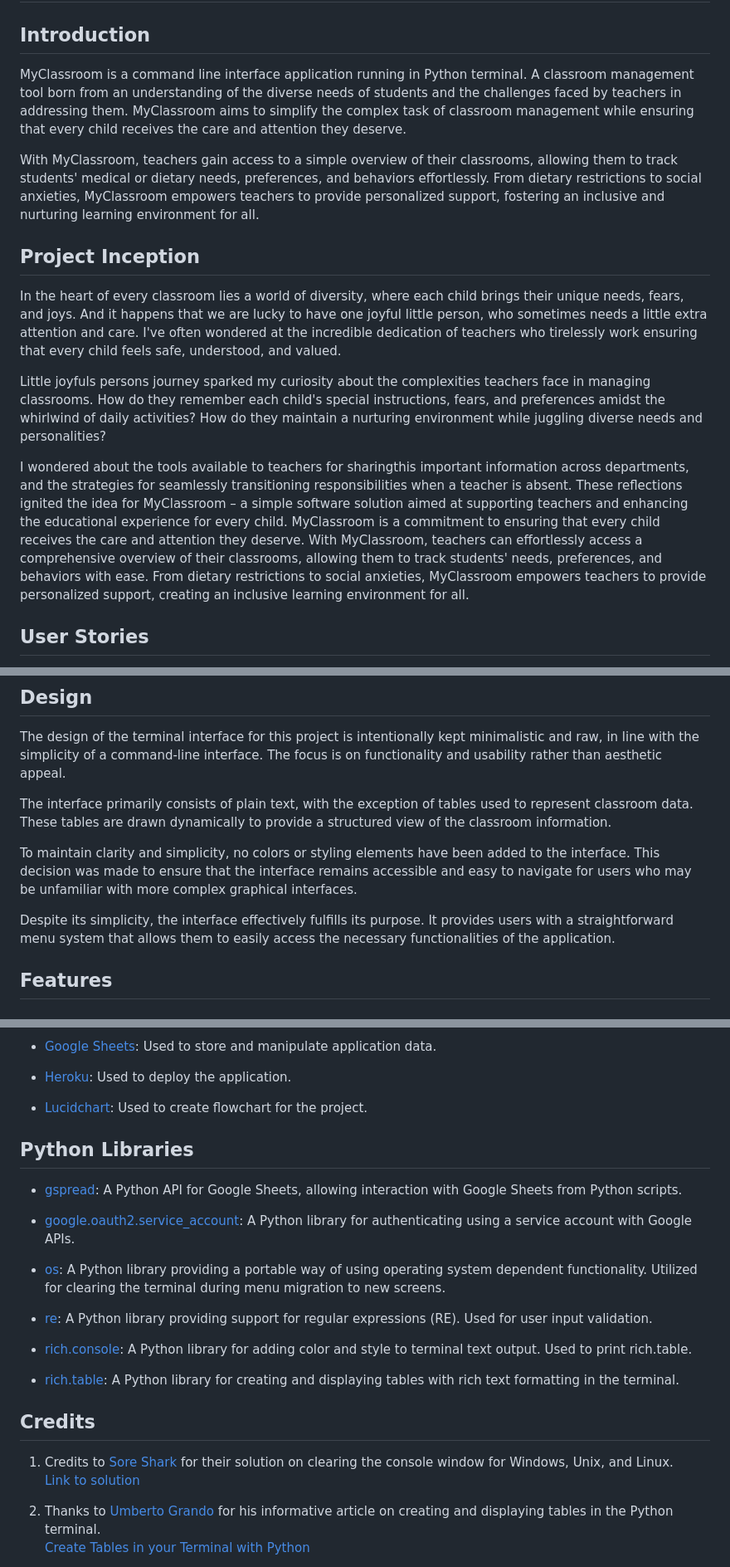
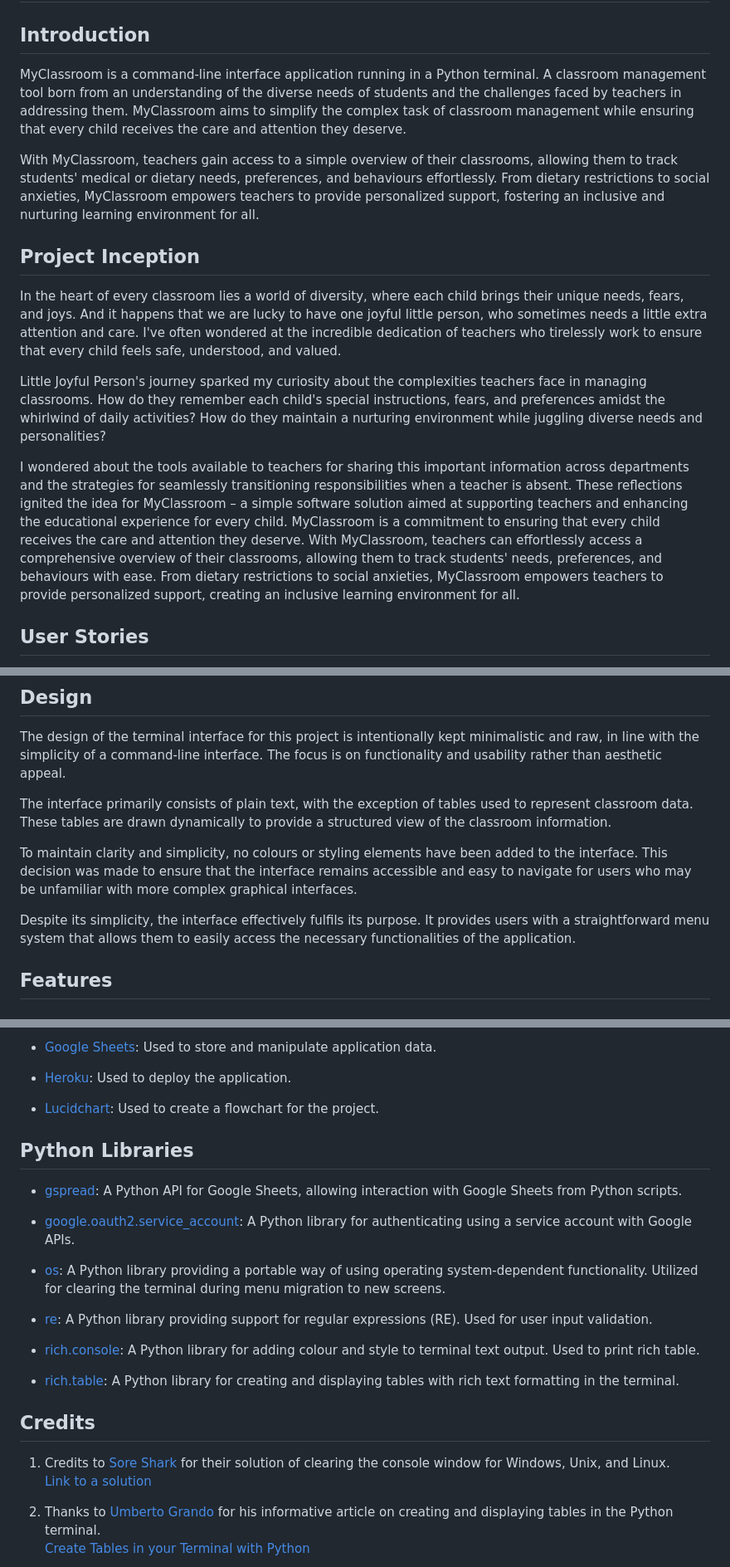
Before and after one commit to niekados/my-classroom, a Markdown page: README.md, 3 parts joined by grey strips. Shown at 83% size. Rendered like a GitHub page.

Commit message:
Correct grammatical mistakes in readme

```diff
--- a/README.md
+++ b/README.md
@@ -2,17 +2,17 @@
 
 ## Introduction
 
-MyClassroom is a command line interface application running in Python terminal. A classroom management tool born from an understanding of the diverse needs of students and the challenges faced by teachers in addressing them. MyClassroom aims to simplify the complex task of classroom management while ensuring that every child receives the care and attention they deserve.
+MyClassroom is a command-line interface application running in a Python terminal. A classroom management tool born from an understanding of the diverse needs of students and the challenges faced by teachers in addressing them. MyClassroom aims to simplify the complex task of classroom management while ensuring that every child receives the care and attention they deserve.
 
-With MyClassroom, teachers gain access to a simple overview of their classrooms, allowing them to track students' medical or dietary needs, preferences, and behaviors effortlessly. From dietary restrictions to social anxieties, MyClassroom empowers teachers to provide personalized support, fostering an inclusive and nurturing learning environment for all.
+With MyClassroom, teachers gain access to a simple overview of their classrooms, allowing them to track students' medical or dietary needs, preferences, and behaviours effortlessly. From dietary restrictions to social anxieties, MyClassroom empowers teachers to provide personalized support, fostering an inclusive and nurturing learning environment for all.
 
 ## Project Inception
 
-In the heart of every classroom lies a world of diversity, where each child brings their unique needs, fears, and joys. And it happens that we are lucky to have one joyful little person, who sometimes needs a little extra attention and care. I've often wondered at the incredible dedication of teachers who tirelessly work ensuring that every child feels safe, understood, and valued.
+In the heart of every classroom lies a world of diversity, where each child brings their unique needs, fears, and joys. And it happens that we are lucky to have one joyful little person, who sometimes needs a little extra attention and care. I've often wondered at the incredible dedication of teachers who tirelessly work to ensure that every child feels safe, understood, and valued.
 
-Little joyfuls persons journey sparked my curiosity about the complexities teachers face in managing classrooms. How do they remember each child's special instructions, fears, and preferences amidst the whirlwind of daily activities? How do they maintain a nurturing environment while juggling diverse needs and personalities?
+Little Joyful Person's journey sparked my curiosity about the complexities teachers face in managing classrooms. How do they remember each child's special instructions, fears, and preferences amidst the whirlwind of daily activities? How do they maintain a nurturing environment while juggling diverse needs and personalities?
 
-I wondered about the tools available to teachers for sharingthis important information across departments, and the strategies for seamlessly transitioning responsibilities when a teacher is absent. These reflections ignited the idea for MyClassroom – a simple software solution aimed at supporting teachers and enhancing the educational experience for every child. MyClassroom is a commitment to ensuring that every child receives the care and attention they deserve. With MyClassroom, teachers can effortlessly access a comprehensive overview of their classrooms, allowing them to track students' needs, preferences, and behaviors with ease. From dietary restrictions to social anxieties, MyClassroom empowers teachers to provide personalized support, creating an inclusive learning environment for all.
+I wondered about the tools available to teachers for sharing this important information across departments and the strategies for seamlessly transitioning responsibilities when a teacher is absent. These reflections ignited the idea for MyClassroom – a simple software solution aimed at supporting teachers and enhancing the educational experience for every child. MyClassroom is a commitment to ensuring that every child receives the care and attention they deserve. With MyClassroom, teachers can effortlessly access a comprehensive overview of their classrooms, allowing them to track students' needs, preferences, and behaviours with ease. From dietary restrictions to social anxieties, MyClassroom empowers teachers to provide personalized support, creating an inclusive learning environment for all.
 
 ## User Stories
 
@@ -35,9 +35,9 @@ The design of the terminal interface for this project is intentionally kept mini
 
 The interface primarily consists of plain text, with the exception of tables used to represent classroom data. These tables are drawn dynamically to provide a structured view of the classroom information.
 
-To maintain clarity and simplicity, no colors or styling elements have been added to the interface. This decision was made to ensure that the interface remains accessible and easy to navigate for users who may be unfamiliar with more complex graphical interfaces.
+To maintain clarity and simplicity, no colours or styling elements have been added to the interface. This decision was made to ensure that the interface remains accessible and easy to navigate for users who may be unfamiliar with more complex graphical interfaces.
 
-Despite its simplicity, the interface effectively fulfills its purpose. It provides users with a straightforward menu system that allows them to easily access the necessary functionalities of the application.
+Despite its simplicity, the interface effectively fulfils its purpose. It provides users with a straightforward menu system that allows them to easily access the necessary functionalities of the application.
 
 ## Features
 
@@ -272,7 +272,7 @@ This structured allows for organized and efficient management of student informa
 
 - [Heroku](https://www.heroku.com): Used to deploy the application.
 
-- [Lucidchart](https://www.lucidchart.com/pages/): Used to create flowchart for the project.
+- [Lucidchart](https://www.lucidchart.com/pages/): Used to create a flowchart for the project.
 
 ## Python Libraries
 
@@ -280,18 +280,18 @@ This structured allows for organized and efficient management of student informa
 
 - [google.oauth2.service_account](https://google-auth.readthedocs.io/en/master/reference/google.oauth2.service_account.html): A Python library for authenticating using a service account with Google APIs.
 
-- [os](https://docs.python.org/3/library/os.html): A Python library providing a portable way of using operating system dependent functionality. Utilized for clearing the terminal during menu migration to new screens.
+- [os](https://docs.python.org/3/library/os.html): A Python library providing a portable way of using operating system-dependent functionality. Utilized for clearing the terminal during menu migration to new screens.
 
 - [re](https://docs.python.org/3/library/re.html): A Python library providing support for regular expressions (RE). Used for user input validation.
 
-- [rich.console](https://rich.readthedocs.io/en/stable/introduction.html): A Python library for adding color and style to terminal text output. Used to print rich.table.
+- [rich.console](https://rich.readthedocs.io/en/stable/introduction.html): A Python library for adding colour and style to terminal text output. Used to print rich table.
 
 - [rich.table](https://rich.readthedocs.io/en/stable/introduction.html): A Python library for creating and displaying tables with rich text formatting in the terminal.
 
 ## Credits
 
-1. Credits to [Sore Shark](https://www.grepper.com/profile/sore-shark-2960dft2pjr8) for their solution on clearing the console window for Windows, Unix, and Linux.
-   [Link to solution](https://www.grepper.com/answers/393350/python+clear+screen+windows+and+linux)
+1. Credits to [Sore Shark](https://www.grepper.com/profile/sore-shark-2960dft2pjr8) for their solution of clearing the console window for Windows, Unix, and Linux.
+   [Link to a solution](https://www.grepper.com/answers/393350/python+clear+screen+windows+and+linux)
 
 2. Thanks to [Umberto Grando](https://medium.com/@inzaniak?source=post_page-----6747d68d71a6--------------------------------) for his informative article on creating and displaying tables in the Python terminal.
    [Create Tables in your Terminal with Python](https://medium.com/@inzaniak/create-tables-in-your-terminal-with-python-6747d68d71a6)
```
Also changed, not shown: other parts of README.md (+7 -7 lines).
